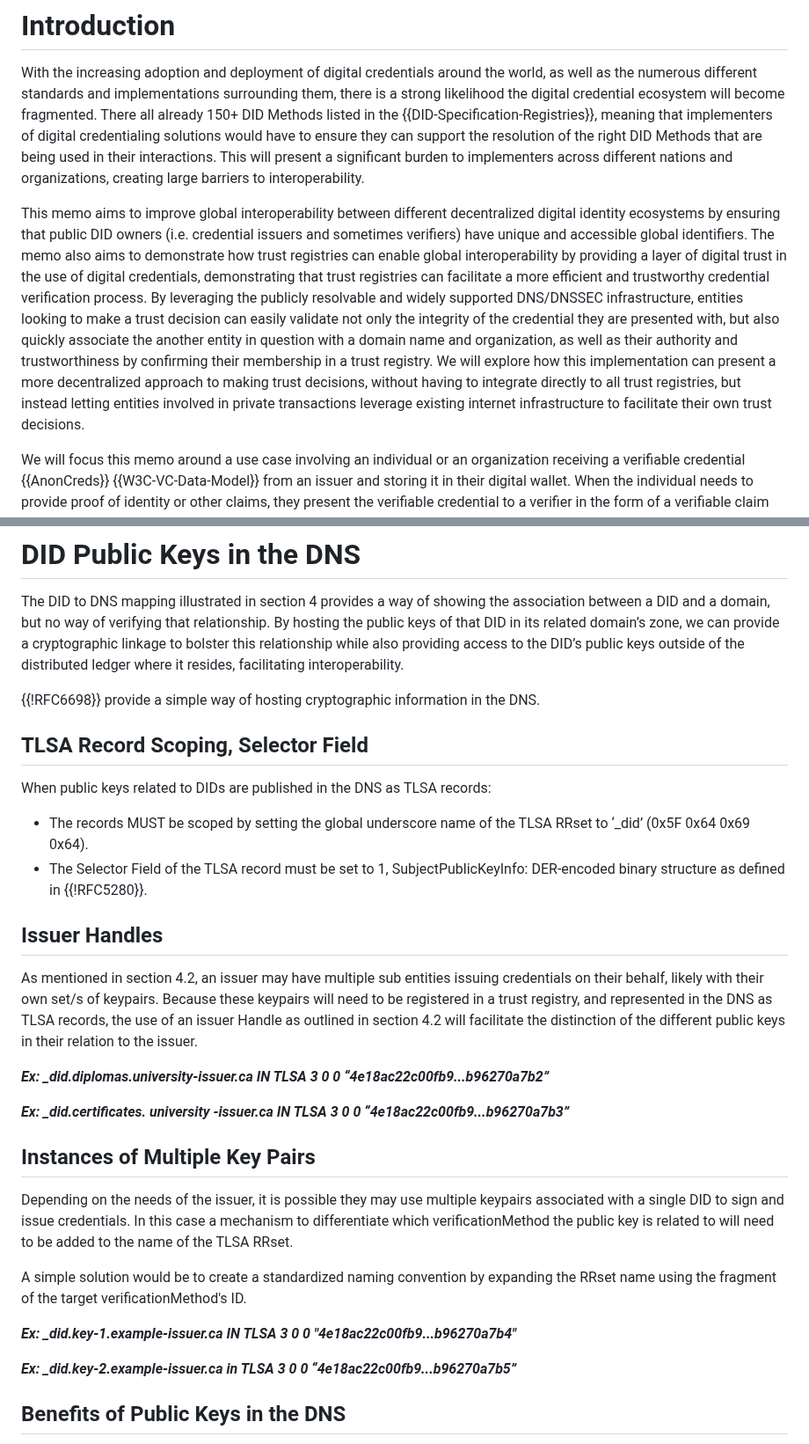
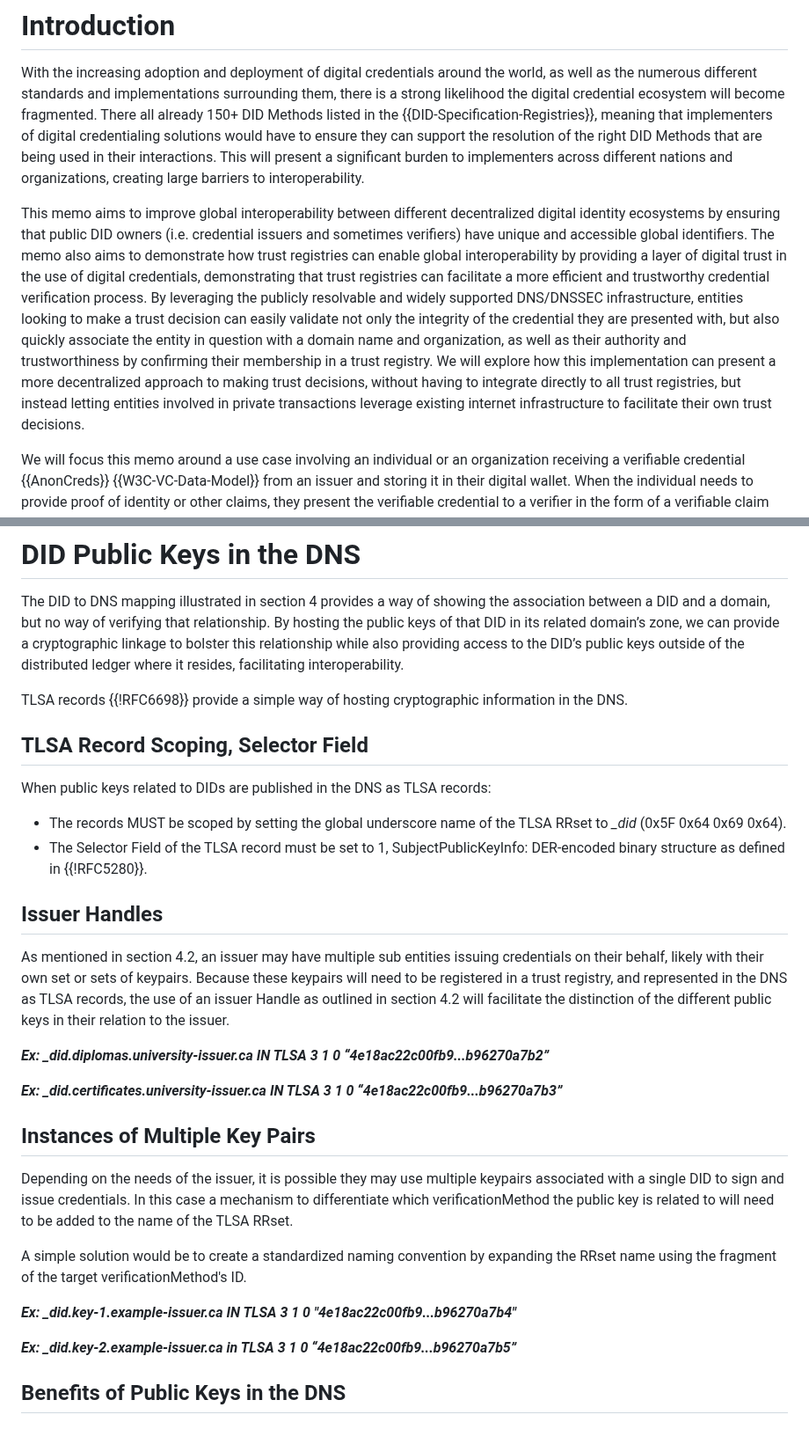
Before and after one commit to CIRALabs/DNS-Based-VCs-and-Trust-Registries-ID, a Markdown page: draft-latour-dns-and-digital-trust.md, 2 parts joined by grey strips. Shown at 88% size. Drawn GitHub-style.

```diff
--- a/draft-latour-dns-and-digital-trust.md
+++ b/draft-latour-dns-and-digital-trust.md
@@ -95,7 +95,7 @@ This memo describes an architecture for digital credential verification and vali
 
 With the increasing adoption and deployment of digital credentials around the world, as well as the numerous different standards and implementations surrounding them, there is a strong likelihood the digital credential ecosystem will become fragmented. There all already 150+ DID Methods listed in the {{DID-Specification-Registries}}, meaning that implementers of digital credentialing solutions would have to ensure they can support the resolution of the right DID Methods that are being used in their interactions. This will present a significant burden to implementers across different nations and organizations, creating large barriers to interoperability.
 
-This memo aims to improve global interoperability between different decentralized digital identity ecosystems by ensuring that public DID owners (i.e. credential issuers and sometimes verifiers) have unique and accessible global identifiers. The memo also aims to demonstrate how trust registries can enable global interoperability by providing a layer of digital trust in the use of digital credentials, demonstrating that trust registries can facilitate a more efficient and trustworthy credential verification process. By leveraging the publicly resolvable and widely supported DNS/DNSSEC infrastructure, entities looking to make a trust decision can easily validate not only the integrity of the credential they are presented with, but also quickly associate the another entity in question with a domain name and organization, as well as their authority and trustworthiness by confirming their membership in a trust registry. We will explore how this implementation can present a more decentralized approach to making trust decisions, without having to integrate directly to all trust registries, but instead letting entities involved in private transactions leverage existing internet infrastructure to facilitate their own trust decisions.
+This memo aims to improve global interoperability between different decentralized digital identity ecosystems by ensuring that public DID owners (i.e. credential issuers and sometimes verifiers) have unique and accessible global identifiers. The memo also aims to demonstrate how trust registries can enable global interoperability by providing a layer of digital trust in the use of digital credentials, demonstrating that trust registries can facilitate a more efficient and trustworthy credential verification process. By leveraging the publicly resolvable and widely supported DNS/DNSSEC infrastructure, entities looking to make a trust decision can easily validate not only the integrity of the credential they are presented with, but also quickly associate the entity in question with a domain name and organization, as well as their authority and trustworthiness by confirming their membership in a trust registry. We will explore how this implementation can present a more decentralized approach to making trust decisions, without having to integrate directly to all trust registries, but instead letting entities involved in private transactions leverage existing internet infrastructure to facilitate their own trust decisions.
 
 We will focus this memo around a use case involving an individual or an organization receiving a verifiable credential {{AnonCreds}} {{W3C-VC-Data-Model}} from an issuer and storing it in their digital wallet. When the individual needs to provide proof of identity or other claims, they present the verifiable credential to a verifier in the form of a verifiable claim which normally includes a digital signature. The verifier then performs several steps to verify the authenticity of the credential, including extracting the issuer's DID from the credential, resolving it on a distributed ledger (Indy ledger) to obtain the issuer's DID document, verifying the signature of the credential using the public key in the issuer's DID document, verifying the issuer's domain name and public key through DNS queries using URI and TLSA records, and finally verifying the issuer through a trust registry grounded in the DNS using URI and TLSA records, while ensuring all these DNS records are properly signed and validated with DNSSEC.
 
@@ -147,22 +147,22 @@ An issuer may have multiple sub entities issuing credentials on their behalf, su
 
 The DID to DNS mapping illustrated in section 4 provides a way of showing the association between a DID and a domain, but no way of verifying that relationship. By hosting the public keys of that DID in its related domain’s zone, we can provide a cryptographic linkage to bolster this relationship while also providing access to the DID’s public keys outside of the distributed ledger where it resides, facilitating interoperability.
 
-{{!RFC6698}} provide a simple way of hosting cryptographic information in the DNS.
+TLSA records {{!RFC6698}} provide a simple way of hosting cryptographic information in the DNS.
 
 ## TLSA Record Scoping, Selector Field
 
 When public keys related to DIDs are published in the DNS as TLSA records:
 
-- The records MUST be scoped by setting the global underscore name of the TLSA RRset to ‘_did’ (0x5F 0x64 0x69 0x64).
+- The records MUST be scoped by setting the global underscore name of the TLSA RRset to *_did* (0x5F 0x64 0x69 0x64).
 - The Selector Field of the TLSA record must be set to 1, SubjectPublicKeyInfo: DER-encoded binary structure as defined in {{!RFC5280}}.
 
 ## Issuer Handles
 
-As mentioned in section 4.2, an issuer may have multiple sub entities issuing credentials on their behalf, likely with their own set/s of keypairs. Because these keypairs will need to be registered in a trust registry, and represented in the DNS as TLSA records, the use of an issuer Handle as outlined in section 4.2 will facilitate the distinction of the different public keys in their relation to the issuer.
+As mentioned in section 4.2, an issuer may have multiple sub entities issuing credentials on their behalf, likely with their own set or sets of keypairs. Because these keypairs will need to be registered in a trust registry, and represented in the DNS as TLSA records, the use of an issuer Handle as outlined in section 4.2 will facilitate the distinction of the different public keys in their relation to the issuer.
 
-***Ex: _did.diplomas.university-issuer.ca IN TLSA 3 0 0 “4e18ac22c00fb9...b96270a7b2”***
+***Ex: _did.diplomas.university-issuer.ca IN TLSA 3 1 0 “4e18ac22c00fb9...b96270a7b2”***
 
-***Ex: _did.certificates. university -issuer.ca IN TLSA 3 0 0 “4e18ac22c00fb9...b96270a7b3”***
+***Ex: _did.certificates.university-issuer.ca IN TLSA 3 1 0 “4e18ac22c00fb9...b96270a7b3”***
 
 ## Instances of Multiple Key Pairs
 
@@ -170,9 +170,9 @@ Depending on the needs of the issuer, it is possible they may use multiple keypa
 
 A simple solution would be to create a standardized naming convention by expanding the RRset name using the fragment of the target verificationMethod's ID.
 
-***Ex: _did.key-1.example-issuer.ca IN TLSA 3 0 0 "4e18ac22c00fb9...b96270a7b4"***
+***Ex: _did.key-1.example-issuer.ca IN TLSA 3 1 0 "4e18ac22c00fb9...b96270a7b4"***
 
-***Ex: _did.key-2.example-issuer.ca in TLSA 3 0 0 “4e18ac22c00fb9...b96270a7b5”***
+***Ex: _did.key-2.example-issuer.ca in TLSA 3 1 0 “4e18ac22c00fb9...b96270a7b5”***
 
 ## Benefits of Public Keys in the DNS
 
```
Also changed, not shown: other parts of draft-latour-dns-and-digital-trust.md (+24 -24 lines).
